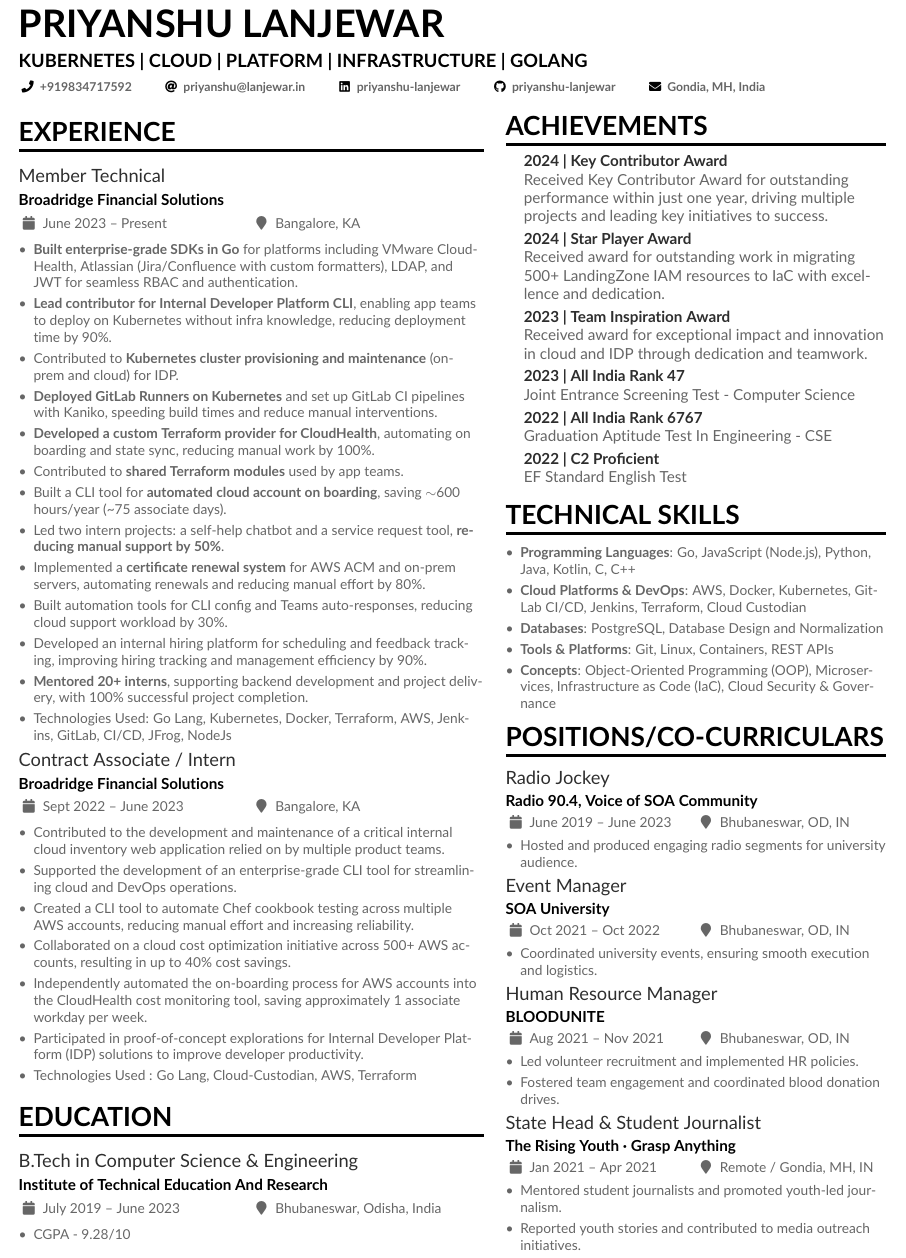
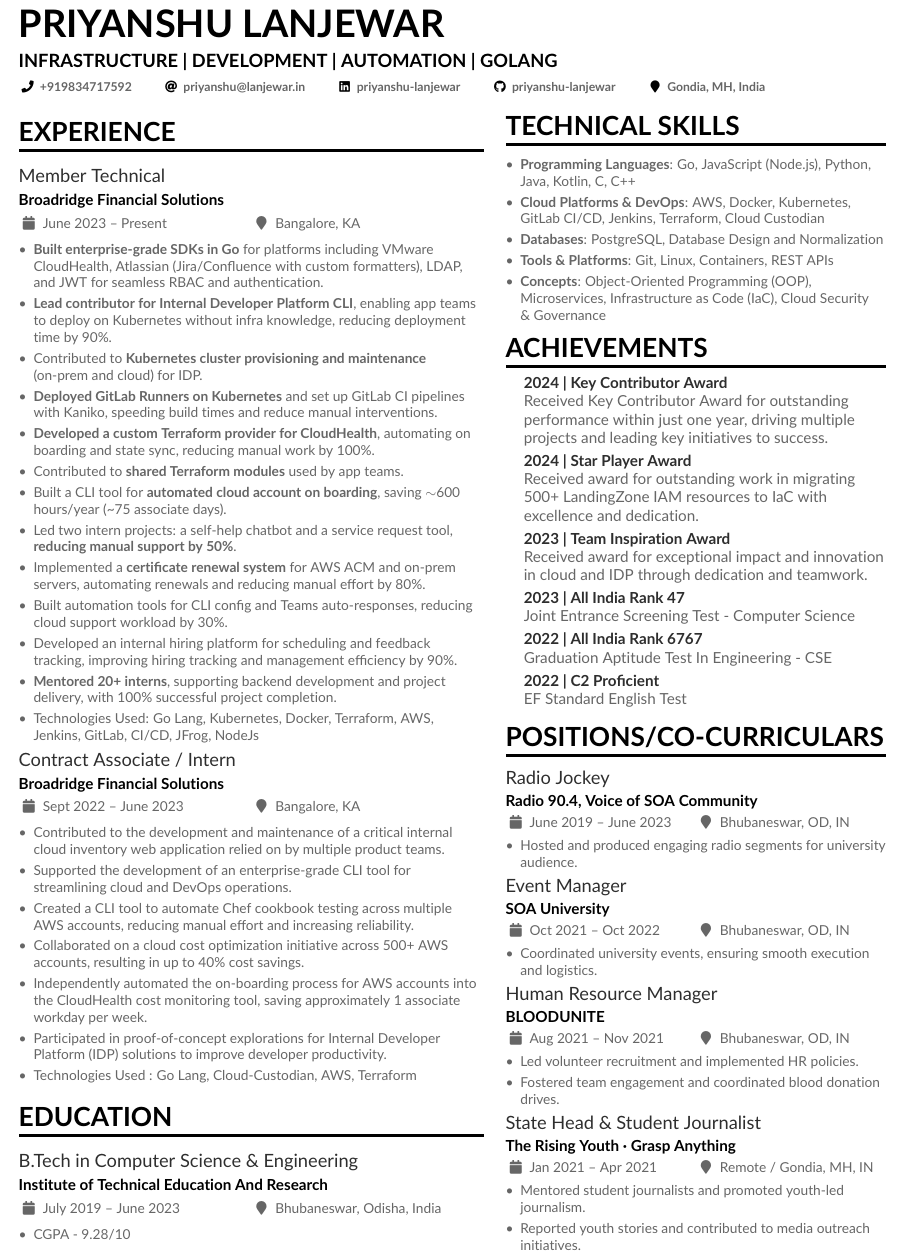
Before and after one commit to priyanshu-lanjewar/resume, a LaTeX CV (resume.tex): part of the page, cut so that both start at the same text. Compiled offline with pdfLaTeX.

Commit message:
Add files via upload

```diff
--- a/resume.tex
+++ b/resume.tex
@@ -3,6 +3,10 @@
 \geometry{left=0.5cm,right=0.5cm,top=0.5cm,bottom=0.5cm,columnsep=0.5cm}
 
 \usepackage{paracol}
+\usepackage[none]{hyphenat}
+\sloppy
+\raggedright
+
 
 \ifxetexorluatex
   \setmainfont{Lato}
@@ -27,14 +31,14 @@
 
 \begin{document}
 \name{PRIYANSHU LANJEWAR}
-\tagline{KUBERNETES | CLOUD | PLATFORM | INFRASTRUCTURE | GOLANG}
+\tagline{INFRASTRUCTURE | DEVELOPMENT | AUTOMATION | GOLANG}
 
 \personalinfo{%
   \phone{+919834717592}
   \email{priyanshu@lanjewar.in}
   \linkedin{priyanshu-lanjewar}
   \github{priyanshu-lanjewar}
-  \mailaddress{Gondia, MH, India}
+  \location{Gondia, MH, India}
 }
 
 \makecvheader
@@ -49,8 +53,8 @@
 
 \switchcolumn
 
+\input{resume/skills}
 \input{resume/achievements}
-\input{resume/skills}
 \input{resume/positions}
 
 \end{paracol}
```
